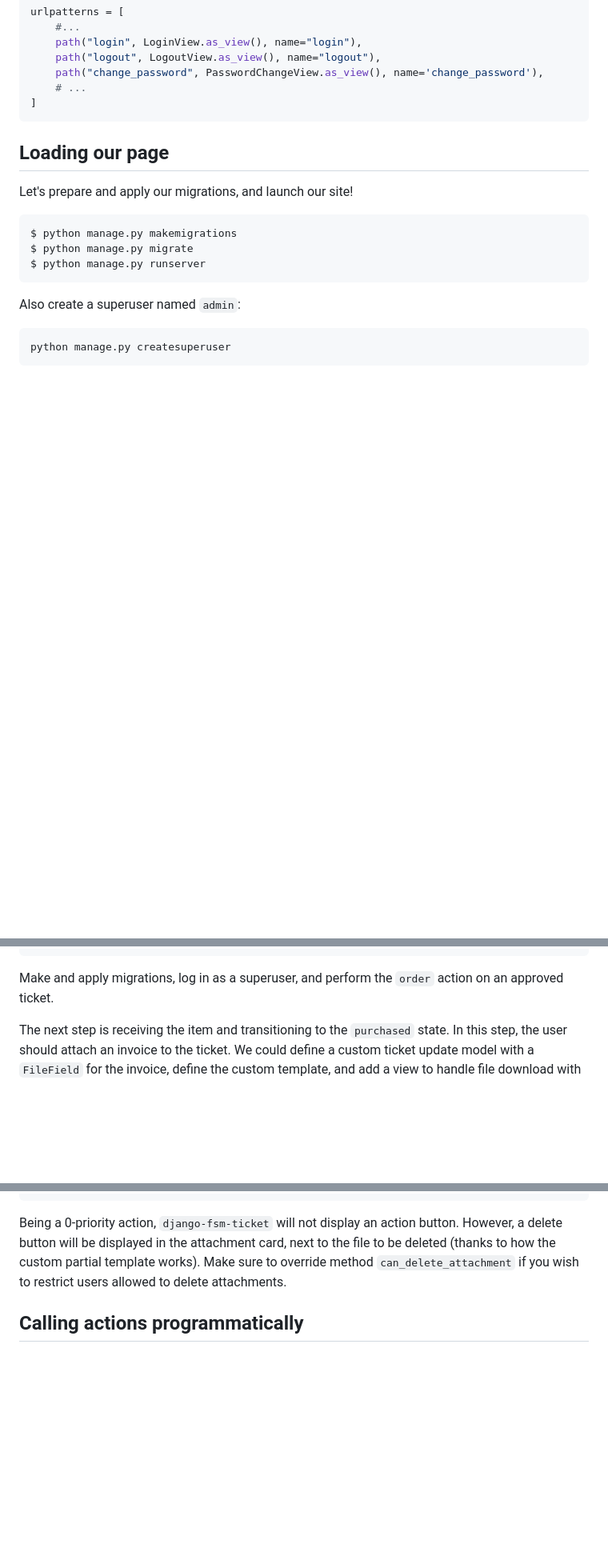
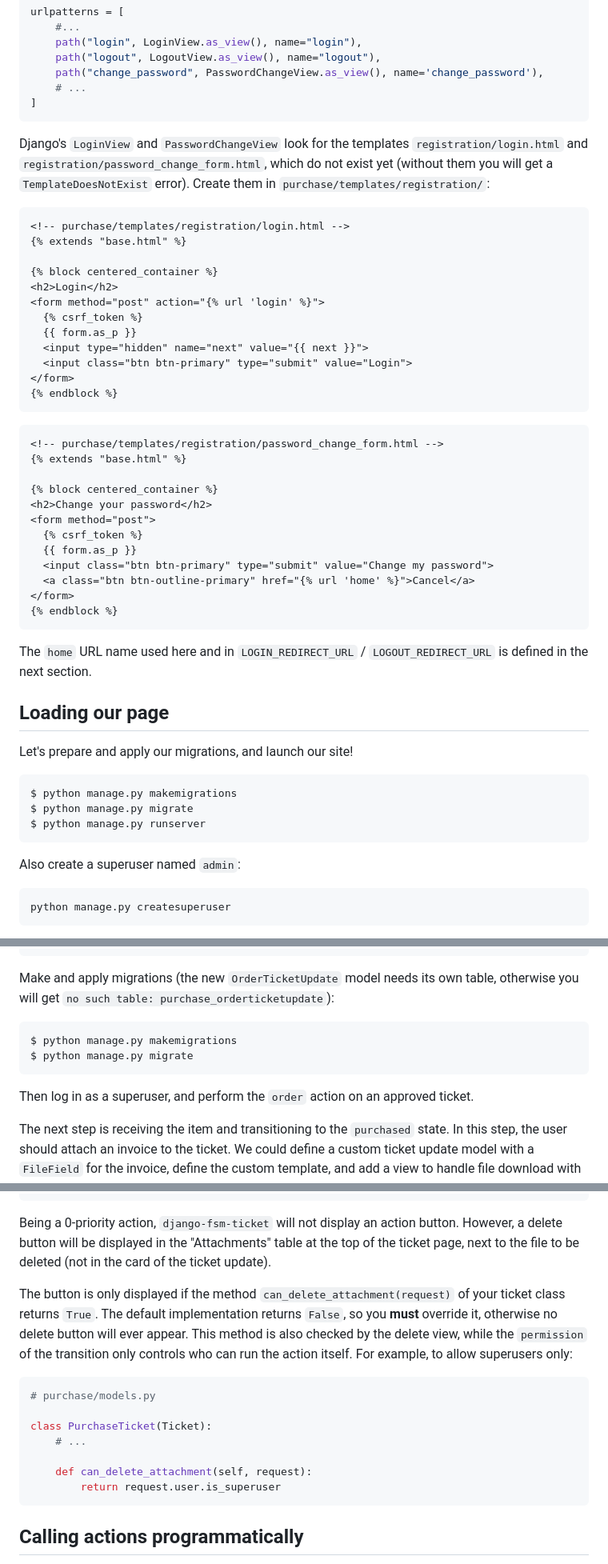
Before and after one commit to fondazionebordoni/django-fsm-ticket, a Markdown page: docs/TUTORIAL.md, 3 parts joined by grey strips. Shown at 80% size. Rendered like a GitHub page; blank space fills up the shorter version.

Commit message:
docs: fill tutorial gaps (login settings/templates, home route, model order, delete attachment)
- README: document LOGIN_URL, LOGIN_REDIRECT_URL, LOGOUT_REDIRECT_URL
- TUTORIAL: add registration/login.html and password_change_form.html
- TUTORIAL: define home and root routes with required imports
- TUTORIAL: OrderTicketUpdate must precede PurchaseTicket; add migrations
- TUTORIAL: explain can_delete_attachment and where the Delete button appears

````diff
--- a/docs/TUTORIAL.md
+++ b/docs/TUTORIAL.md
@@ -197,6 +197,40 @@ urlpatterns = [
 ]
 ```
 
+Django's `LoginView` and `PasswordChangeView` look for the templates `registration/login.html` and `registration/password_change_form.html`, which do not exist yet (without them you will get a `TemplateDoesNotExist` error). Create them in `purchase/templates/registration/`:
+
+```html
+<!-- purchase/templates/registration/login.html -->
+{% extends "base.html" %}
+
+{% block centered_container %}
+<h2>Login</h2>
+<form method="post" action="{% url 'login' %}">
+  {% csrf_token %}
+  {{ form.as_p }}
+  <input type="hidden" name="next" value="{{ next }}">
+  <input class="btn btn-primary" type="submit" value="Login">
+</form>
+{% endblock %}
+```
+
+```html
+<!-- purchase/templates/registration/password_change_form.html -->
+{% extends "base.html" %}
+
+{% block centered_container %}
+<h2>Change your password</h2>
+<form method="post">
+  {% csrf_token %}
+  {{ form.as_p }}
+  <input class="btn btn-primary" type="submit" value="Change my password">
+  <a class="btn btn-outline-primary" href="{% url 'home' %}">Cancel</a>
+</form>
+{% endblock %}
+```
+
+The `home` URL name used here and in `LOGIN_REDIRECT_URL` / `LOGOUT_REDIRECT_URL` is defined in the next section.
+
 
 ## Loading our page
 
@@ -522,7 +564,14 @@ class PurchaseTicket(Ticket):
         return ticket_update
 ```
 
-Make and apply migrations, log in as a superuser, and perform the `order` action on an approved ticket.
+Make and apply migrations (the new `OrderTicketUpdate` model needs its own table, otherwise you will get `no such table: purchase_orderticketupdate`):
+
+```bash
+$ python manage.py makemigrations
+$ python manage.py migrate
+```
+
+Then log in as a superuser, and perform the `order` action on an approved ticket.
 
 The next step is receiving the item and transitioning to the `purchased` state. In this step, the user should attach an invoice to the ticket. We could define a custom ticket update model with a `FileField` for the invoice, define the custom template, and add a view to handle file download with the proper permissions. However, attaching a file to a ticket update is so common that a ready-to-use ticket update model exists in `django-fsm-ticket`: `AttachmentTicketUpdate`. We just need to define our action method `purchased`:
 
@@ -577,7 +626,19 @@ def delete_attachment(self, ticket_update=None):
     return ticket_update
 ```
 
-Being a 0-priority action, `django-fsm-ticket` will not display an action button. However, a delete button will be displayed in the attachment card, next to the file to be deleted (thanks to how the custom partial template works). Make sure to override method `can_delete_attachment` if you wish to restrict users allowed to delete attachments.
+Being a 0-priority action, `django-fsm-ticket` will not display an action button. However, a delete button will be displayed in the "Attachments" table at the top of the ticket page, next to the file to be deleted (not in the card of the ticket update).
+
+The button is only displayed if the method `can_delete_attachment(request)` of your ticket class returns `True`. The default implementation returns `False`, so you **must** override it, otherwise no delete button will ever appear. This method is also checked by the delete view, while the `permission` of the transition only controls who can run the action itself. For example, to allow superusers only:
+
+```python
+# purchase/models.py
+
+class PurchaseTicket(Ticket):
+    # ...
+
+    def can_delete_attachment(self, request):
+        return request.user.is_superuser
+```
 
 ## Calling actions programmatically
 
````
Also changed, not shown: other parts of docs/TUTORIAL.md (+8 -0 lines), README.md (+10 -0 lines).
